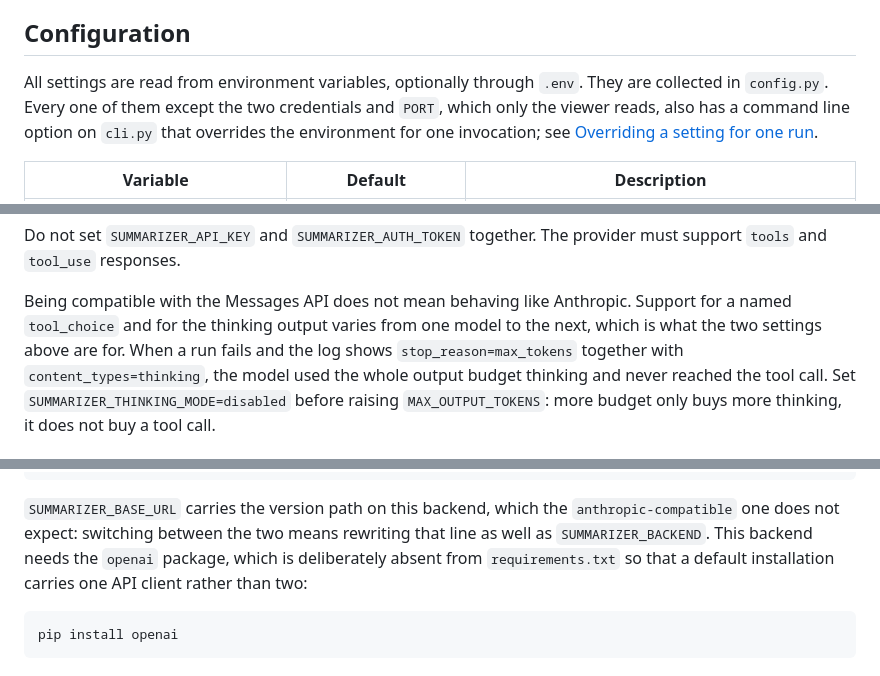
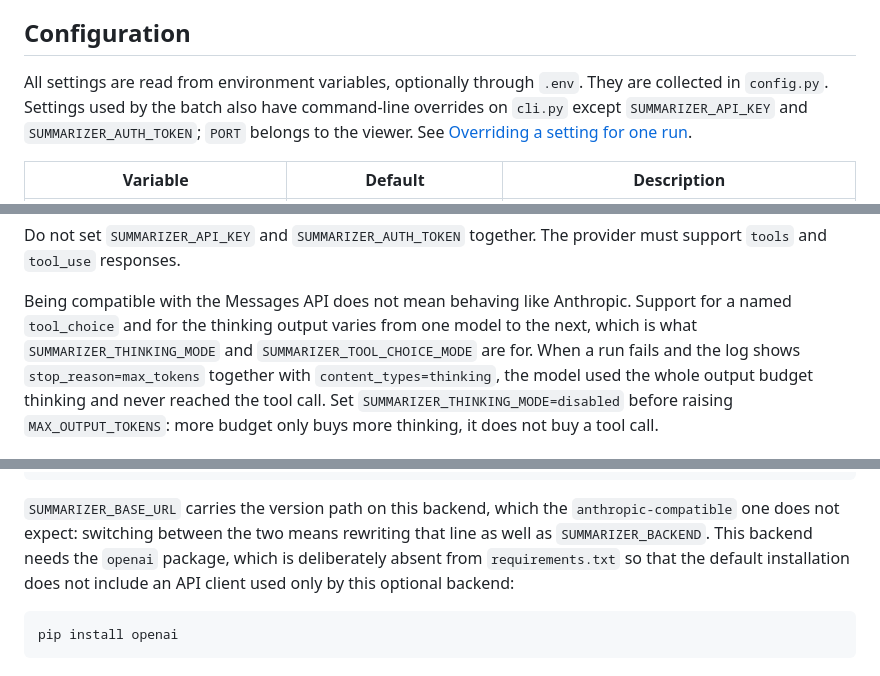
Before and after one commit to id774/ai-digest, a Markdown page: README.md, 3 parts joined by grey strips. GitHub-like rendering.

````diff
--- a/README.md
+++ b/README.md
@@ -124,7 +124,8 @@ The first command prints the version, the second prints nothing on a fresh insta
 
 ## Configuration
 
-All settings are read from environment variables, optionally through `.env`. They are collected in `config.py`. Every one of them except the two credentials and `PORT`, which only the viewer reads, also has a command line option on `cli.py` that overrides the environment for one invocation; see [Overriding a setting for one run](#overriding-a-setting-for-one-run).
+All settings are read from environment variables, optionally through `.env`. They are collected in `config.py`. Settings used by the batch also have command-line overrides on `cli.py` except `SUMMARIZER_API_KEY` and `SUMMARIZER_AUTH_TOKEN`; `PORT` belongs to
+the viewer. See [Overriding a setting for one run](#overriding-a-setting-for-one-run).
 
 | Variable | Default | Description |
 |---|---|---|
@@ -169,7 +170,8 @@ The provider must support `tools` and `tool_use` responses.
 
 Being compatible with the Messages API does not mean behaving like Anthropic.
 Support for a named `tool_choice` and for the thinking output varies from one
-model to the next, which is what the two settings above are for. When a run
+model to the next, which is what `SUMMARIZER_THINKING_MODE` and
+`SUMMARIZER_TOOL_CHOICE_MODE` are for. When a run
 fails and the log shows `stop_reason=max_tokens` together with
 `content_types=thinking`, the model used the whole output budget thinking and
 never reached the tool call. Set `SUMMARIZER_THINKING_MODE=disabled` before
@@ -220,8 +222,8 @@ SUMMARIZER_MODEL=preview/Kimi-K2.6
 `anthropic-compatible` one does not expect: switching between the two means
 rewriting that line as well as `SUMMARIZER_BACKEND`. This
 backend needs the `openai` package, which is deliberately absent from
-`requirements.txt` so that a default installation carries one API client rather
-than two:
+`requirements.txt` so that the default installation does not include an API client used only by
+this optional backend:
 
 ```sh
 pip install openai
````
Also changed, not shown: other parts of README.md (+1 -1 lines).
